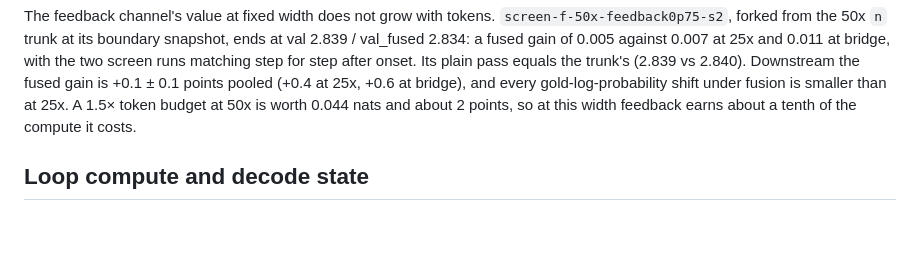
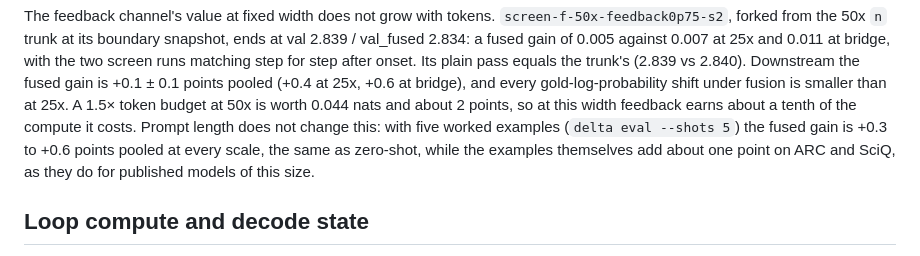
Before and after one commit to a9lim/delta-feedback-experiment, a Markdown page: docs/scaling.md, the part around the change. Drawn GitHub-style; blank space fills up the shorter version.

Commit message:
Record that five-shot prompting leaves the fused gain unchanged

```diff
--- a/docs/scaling.md
+++ b/docs/scaling.md
@@ -145,6 +145,10 @@ step for step after onset. Its plain pass equals the trunk's (2.839 vs
 +0.6 at bridge), and every gold-log-probability shift under fusion is smaller
 than at 25x. A 1.5× token budget at 50x is worth 0.044 nats and about 2
 points, so at this width feedback earns about a tenth of the compute it costs.
+Prompt length does not change this: with five worked examples
+(`delta eval --shots 5`) the fused gain is +0.3 to +0.6 points pooled at
+every scale, the same as zero-shot, while the examples themselves add about
+one point on ARC and SciQ, as they do for published models of this size.
 
 ## Loop compute and decode state
 
```
